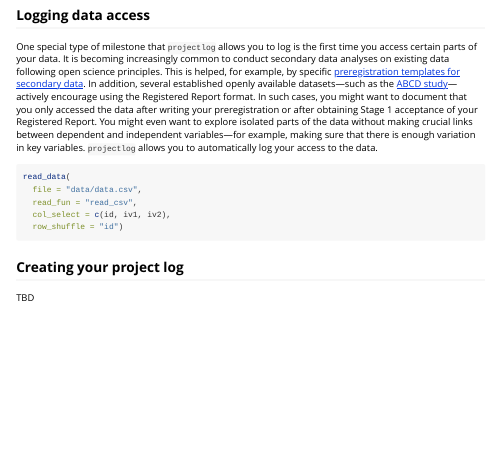
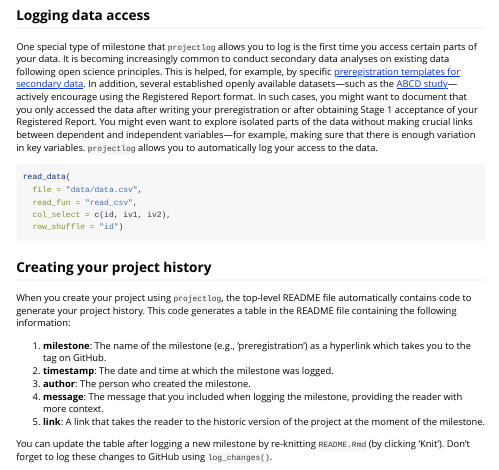
Before and after one commit to StefanVermeent/projectlog, an R Markdown document (vignettes/projectlog.Rmd): the page in a window 1100 px wide, from 2470 px down. Rendered offline with R 4.5, knitr and Pandoc, with nearby package versions.

Commit message:
update main vignette

````diff
--- a/vignettes/projectlog.Rmd
+++ b/vignettes/projectlog.Rmd
@@ -174,6 +174,16 @@ read_data(
   row_shuffle = "id")
 ```
 
-## Creating your project log
+## Creating your project history
 
-TBD
+When you create your project using `projectlog`, the top-level README file automatically contains code to generate your project history.
+This code generates a table in the README file containing the following information:
+
+1. **milestone**: The name of the milestone (e.g., 'preregistration') as a hyperlink which takes you to the tag on GitHub.
+2. **timestamp**: The date and time at which the milestone was logged.
+3. **author**: The person who created the milestone.
+4. **message**: The message that you included when logging the milestone, providing the reader with more context.
+5. **link**: A link that takes the reader to the historic version of the project at the moment of the milestone.
+
+You can update the table after logging a new milestone by re-knitting `README.Rmd` (by clicking 'Knit').
+Don't forget to log these changes to GitHub using `log_changes()`.
````
